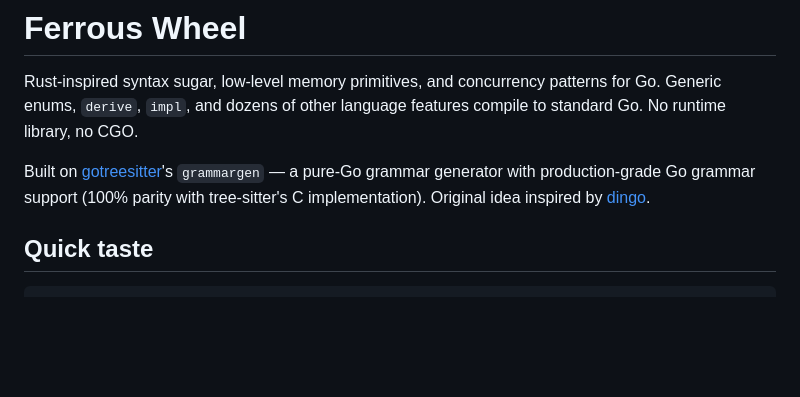
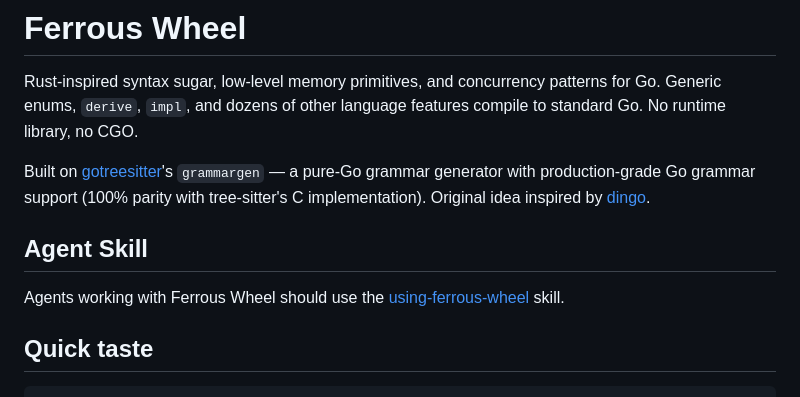
Before and after one commit to odvcencio/ferrous-wheel, a Markdown page: README.md, the part around the change. Drawn GitHub-style; blank space fills up the shorter version.

Commit message:
document(README): Document agent skill guidance
- Add agent skill guidance to the README so Ferrous Wheel sessions point to the repo-specific workflow
- Make the required skill easier to find for future agents working in this codebase

```diff
--- a/README.md
+++ b/README.md
@@ -3,6 +3,10 @@
 Rust-inspired syntax sugar, low-level memory primitives, and concurrency patterns for Go. Generic enums, `derive`, `impl`, and dozens of other language features compile to standard Go. No runtime library, no CGO.
 
 Built on [gotreesitter](https://github.com/odvcencio/gotreesitter)'s `grammargen` — a pure-Go grammar generator with production-grade Go grammar support (100% parity with tree-sitter's C implementation). Original idea inspired by [dingo](https://github.com/MadAppGang/dingo).
+
+## Agent Skill
+
+Agents working with Ferrous Wheel should use the [using-ferrous-wheel](https://github.com/odvcencio/m31labs-skills/blob/main/skills/using-ferrous-wheel/SKILL.md) skill.
 
 ## Quick taste
 
```
